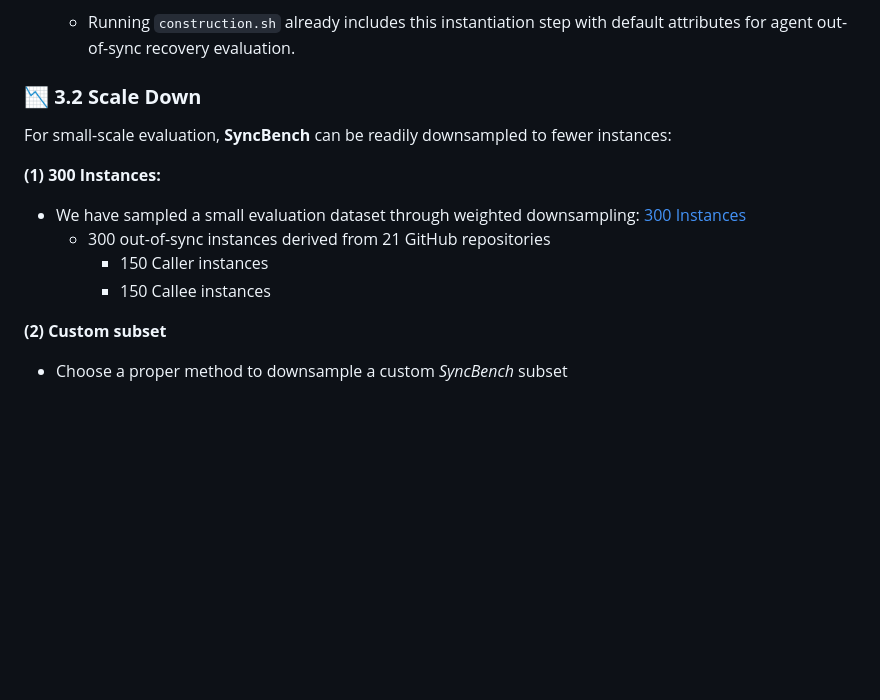
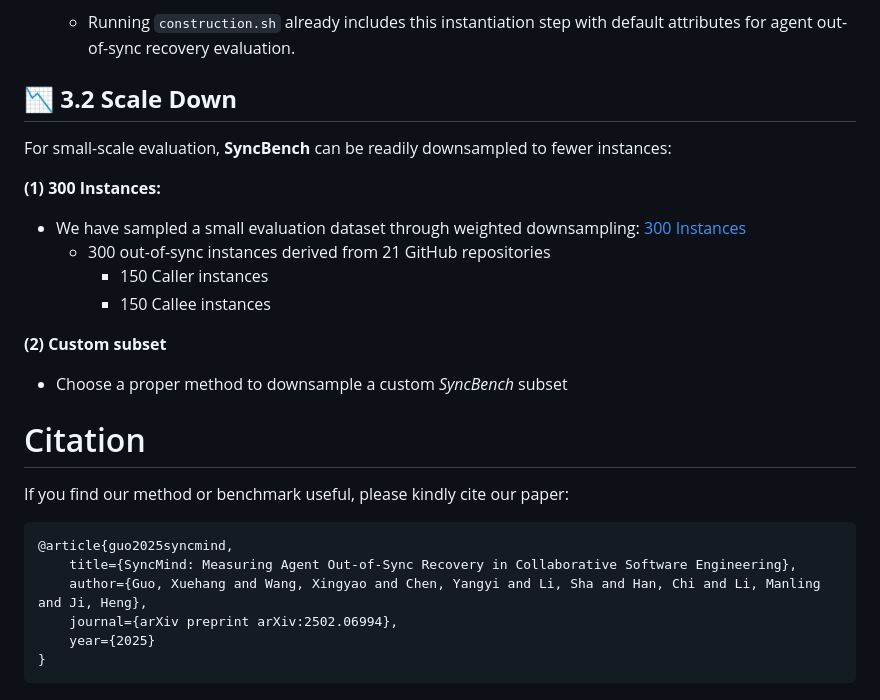
Before and after one commit to xhguo7/SyncMind, a Markdown page: README.md, the part around one of its changes. Drawn GitHub-style; blank space fills up the shorter version.

````diff
--- a/README.md
+++ b/README.md
@@ -334,7 +334,7 @@ Set source repo in *SyncBench* construction command to specify which source repo
     - Running `construction.sh` already includes this instantiation step with default attributes for agent out-of-sync recovery evaluation.
 
 
-### 📉 **3.2 Scale Down**
+## 📉 **3.2 Scale Down**
 For small-scale evaluation, **SyncBench** can be readily downsampled to fewer instances:
 
 **(1) 300 Instances:**
@@ -345,3 +345,14 @@ For small-scale evaluation, **SyncBench** can be readily downsampled to fewer in
 
 **(2) Custom subset**
   - Choose a proper method to downsample a custom *SyncBench* subset
+
+# Citation
+If you find our method or benchmark useful, please kindly cite our paper:
+```
+@article{guo2025syncmind,
+    title={SyncMind: Measuring Agent Out-of-Sync Recovery in Collaborative Software Engineering},
+    author={Guo, Xuehang and Wang, Xingyao and Chen, Yangyi and Li, Sha and Han, Chi and Li, Manling and Ji, Heng},
+    journal={arXiv preprint arXiv:2502.06994},
+    year={2025}
+}
+```
````
Also changed, not shown: other parts of README.md (+12 -12 lines).
